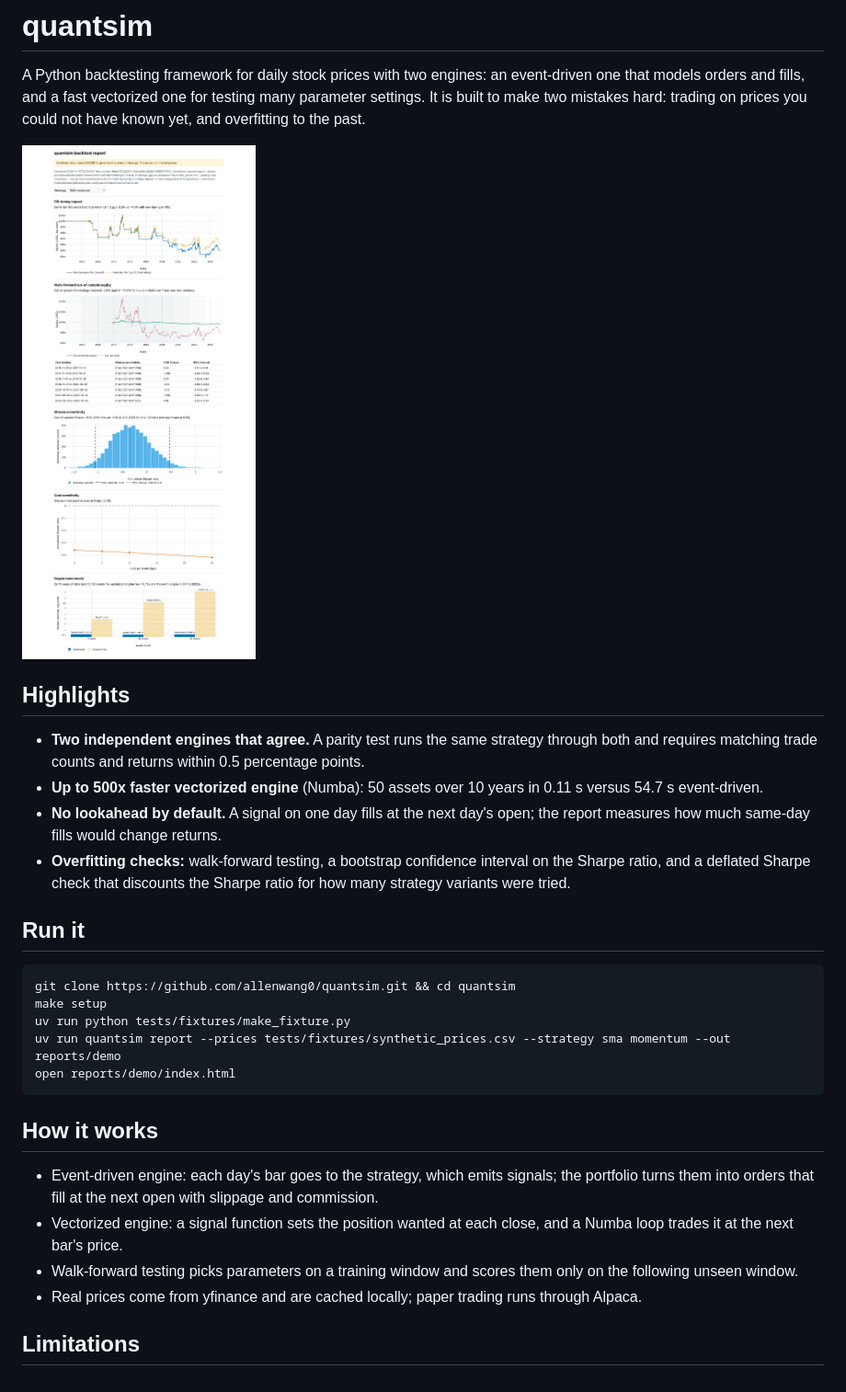
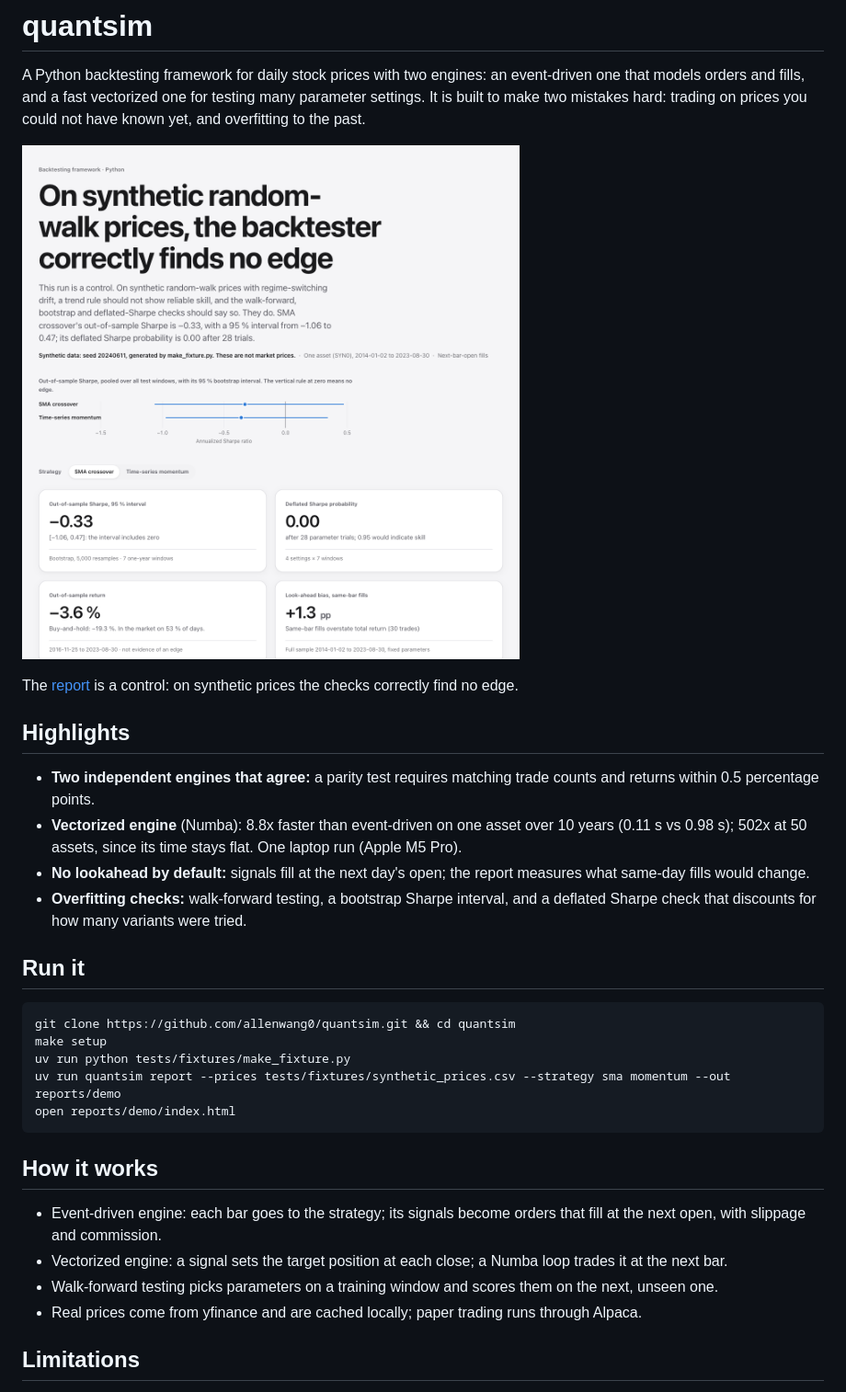
Before and after one commit to allenwang0/quantsim, a Markdown page: README.md, the part around the change. Shown at 92% size. Drawn GitHub-style; pictures changed too: docs/img/report.png.

```diff
--- a/README.md
+++ b/README.md
@@ -2,14 +2,16 @@
 
 A Python backtesting framework for daily stock prices with two engines: an event-driven one that models orders and fills, and a fast vectorized one for testing many parameter settings. It is built to make two mistakes hard: trading on prices you could not have known yet, and overfitting to the past.
 
-![Backtest report built from synthetic data](docs/img/report.png)
+![Backtest report: Sharpe intervals include zero](docs/img/report.png)
+
+The [report](https://allenwang0.github.io/quantsim/) is a control: on synthetic prices the checks correctly find no edge.
 
 ## Highlights
 
-- **Two independent engines that agree.** A parity test runs the same strategy through both and requires matching trade counts and returns within 0.5 percentage points.
-- **Up to 500x faster vectorized engine** (Numba): 50 assets over 10 years in 0.11 s versus 54.7 s event-driven.
-- **No lookahead by default.** A signal on one day fills at the next day's open; the report measures how much same-day fills would change returns.
-- **Overfitting checks:** walk-forward testing, a bootstrap confidence interval on the Sharpe ratio, and a deflated Sharpe check that discounts the Sharpe ratio for how many strategy variants were tried.
+- **Two independent engines that agree:** a parity test requires matching trade counts and returns within 0.5 percentage points.
+- **Vectorized engine** (Numba): 8.8x faster than event-driven on one asset over 10 years (0.11 s vs 0.98 s); 502x at 50 assets, since its time stays flat. One laptop run (Apple M5 Pro).
+- **No lookahead by default:** signals fill at the next day's open; the report measures what same-day fills would change.
+- **Overfitting checks:** walk-forward testing, a bootstrap Sharpe interval, and a deflated Sharpe check that discounts for how many variants were tried.
 
 ## Run it
 
@@ -23,9 +25,9 @@ open reports/demo/index.html
 
 ## How it works
 
-- Event-driven engine: each day's bar goes to the strategy, which emits signals; the portfolio turns them into orders that fill at the next open with slippage and commission.
-- Vectorized engine: a signal function sets the position wanted at each close, and a Numba loop trades it at the next bar's price.
-- Walk-forward testing picks parameters on a training window and scores them only on the following unseen window.
+- Event-driven engine: each bar goes to the strategy; its signals become orders that fill at the next open, with slippage and commission.
+- Vectorized engine: a signal sets the target position at each close; a Numba loop trades it at the next bar.
+- Walk-forward testing picks parameters on a training window and scores them on the next, unseen one.
 - Real prices come from yfinance and are cached locally; paper trading runs through Alpaca.
 
 ## Limitations
```
Also changed, not shown: 10 other files.
